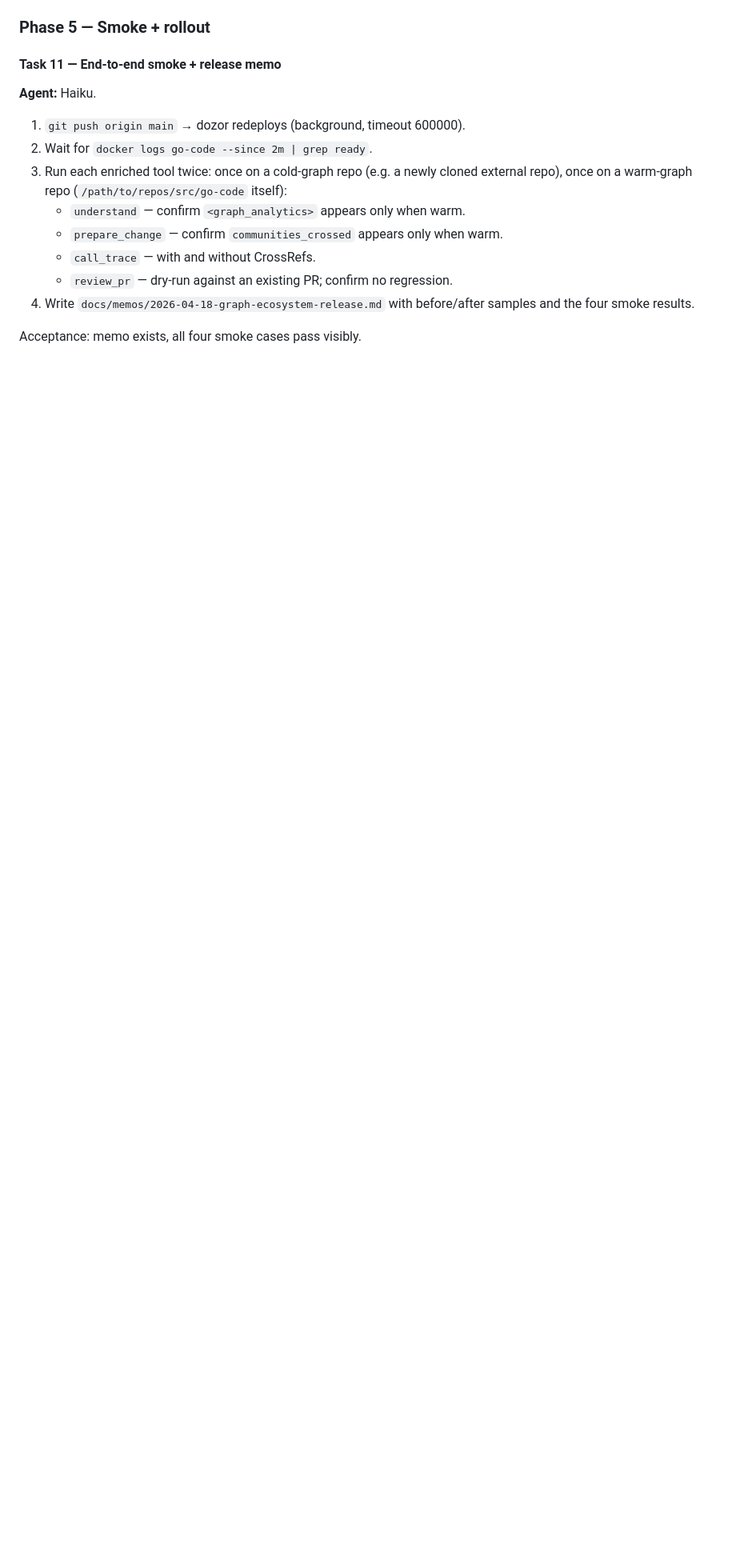
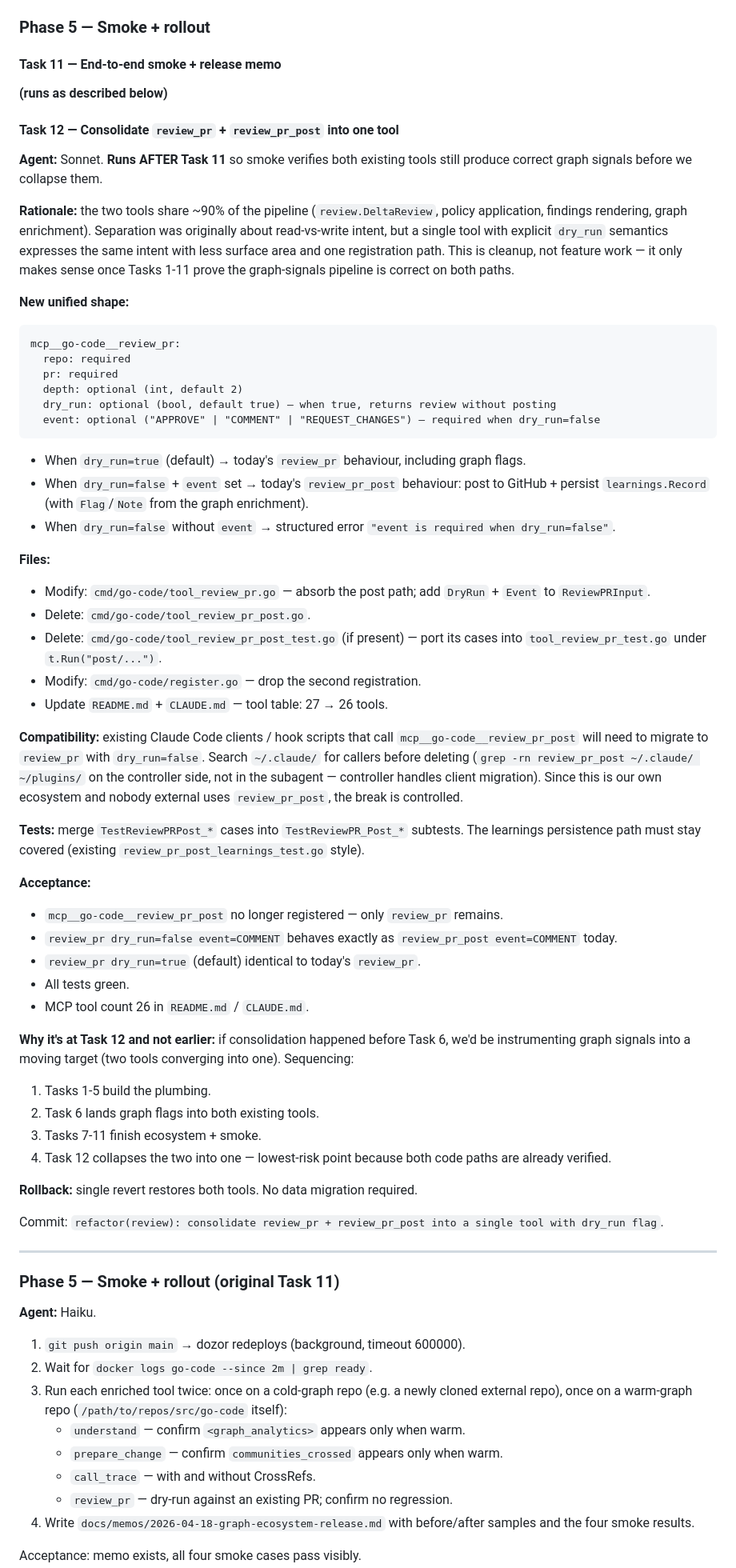
Before and after one commit to anatolykoptev/vaelor, a Markdown page: docs/plans/2026-04-18-graph-ecosystem.md, the part around the change. Shown at 80% size. GitHub-like rendering; blank space fills up the shorter version.

Commit message:
docs(plans): add Task 12 — consolidate review_pr + review_pr_post
Runs after the smoke task to collapse the two tools into one with a
dry_run flag + optional event. Lowest-risk sequencing: instrument both
with graph signals first (Tasks 6-11), then collapse once both paths
are verified.

Co-Authored-By: Claude Opus 4.7 (1M context) <noreply@anthropic.com>

````diff
--- a/docs/plans/2026-04-18-graph-ecosystem.md
+++ b/docs/plans/2026-04-18-graph-ecosystem.md
@@ -229,6 +229,58 @@ Commit: `docs(CLAUDE.md): describe graph signal ecosystem`.
 ### Phase 5 — Smoke + rollout
 
 #### Task 11 — End-to-end smoke + release memo
+**(runs as described below)**
+
+#### Task 12 — Consolidate `review_pr` + `review_pr_post` into one tool
+**Agent:** Sonnet. **Runs AFTER Task 11** so smoke verifies both existing tools still produce correct graph signals before we collapse them.
+
+**Rationale:** the two tools share ~90% of the pipeline (`review.DeltaReview`, policy application, findings rendering, graph enrichment). Separation was originally about read-vs-write intent, but a single tool with explicit `dry_run` semantics expresses the same intent with less surface area and one registration path. This is cleanup, not feature work — it only makes sense once Tasks 1-11 prove the graph-signals pipeline is correct on both paths.
+
+**New unified shape:**
+```
+mcp__go-code__review_pr:
+  repo: required
+  pr: required
+  depth: optional (int, default 2)
+  dry_run: optional (bool, default true) — when true, returns review without posting
+  event: optional ("APPROVE" | "COMMENT" | "REQUEST_CHANGES") — required when dry_run=false
+```
+
+- When `dry_run=true` (default) → today's `review_pr` behaviour, including graph flags.
+- When `dry_run=false` + `event` set → today's `review_pr_post` behaviour: post to GitHub + persist `learnings.Record` (with `Flag`/`Note` from the graph enrichment).
+- When `dry_run=false` without `event` → structured error `"event is required when dry_run=false"`.
+
+**Files:**
+- Modify: `cmd/go-code/tool_review_pr.go` — absorb the post path; add `DryRun` + `Event` to `ReviewPRInput`.
+- Delete: `cmd/go-code/tool_review_pr_post.go`.
+- Delete: `cmd/go-code/tool_review_pr_post_test.go` (if present) — port its cases into `tool_review_pr_test.go` under `t.Run("post/...")`.
+- Modify: `cmd/go-code/register.go` — drop the second registration.
+- Update `README.md` + `CLAUDE.md` — tool table: 27 → 26 tools.
+
+**Compatibility:** existing Claude Code clients / hook scripts that call `mcp__go-code__review_pr_post` will need to migrate to `review_pr` with `dry_run=false`. Search `~/.claude/` for callers before deleting (`grep -rn review_pr_post ~/.claude/ ~/plugins/` on the controller side, not in the subagent — controller handles client migration). Since this is our own ecosystem and nobody external uses `review_pr_post`, the break is controlled.
+
+**Tests:** merge `TestReviewPRPost_*` cases into `TestReviewPR_Post_*` subtests. The learnings persistence path must stay covered (existing `review_pr_post_learnings_test.go` style).
+
+**Acceptance:**
+- `mcp__go-code__review_pr_post` no longer registered — only `review_pr` remains.
+- `review_pr dry_run=false event=COMMENT` behaves exactly as `review_pr_post event=COMMENT` today.
+- `review_pr dry_run=true` (default) identical to today's `review_pr`.
+- All tests green.
+- MCP tool count 26 in `README.md` / `CLAUDE.md`.
+
+**Why it's at Task 12 and not earlier:** if consolidation happened before Task 6, we'd be instrumenting graph signals into a moving target (two tools converging into one). Sequencing:
+1. Tasks 1-5 build the plumbing.
+2. Task 6 lands graph flags into both existing tools.
+3. Tasks 7-11 finish ecosystem + smoke.
+4. Task 12 collapses the two into one — lowest-risk point because both code paths are already verified.
+
+**Rollback:** single revert restores both tools. No data migration required.
+
+Commit: `refactor(review): consolidate review_pr + review_pr_post into a single tool with dry_run flag`.
+
+---
+
+### Phase 5 — Smoke + rollout (original Task 11)
 **Agent:** Haiku.
 
 1. `git push origin main` → dozor redeploys (background, timeout 600000).
````
